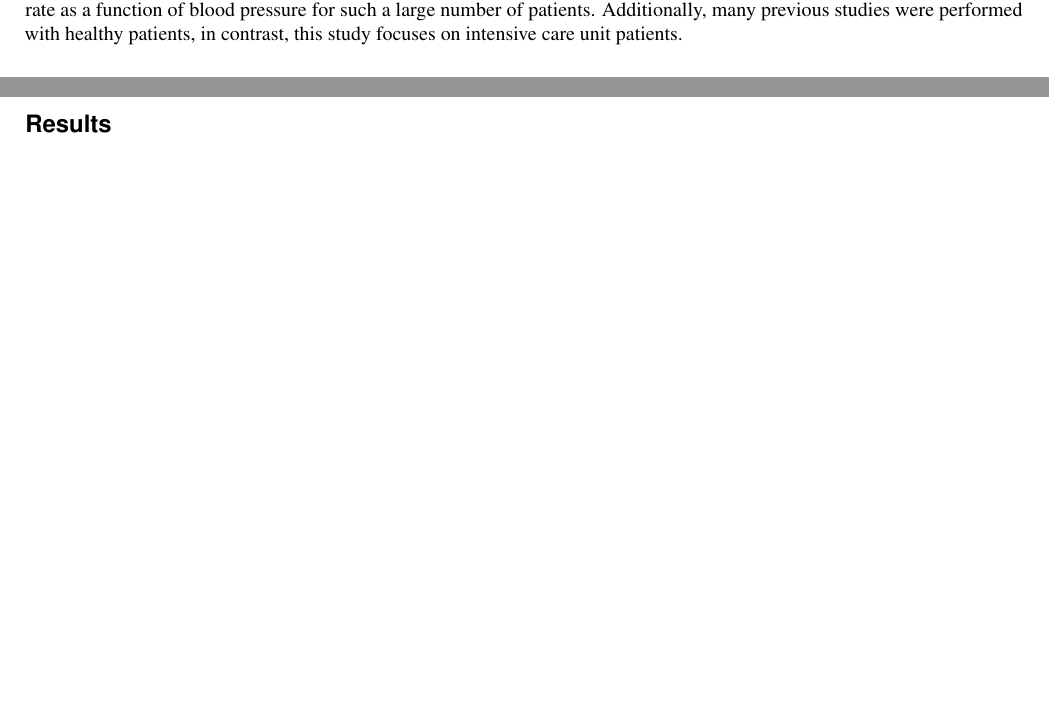
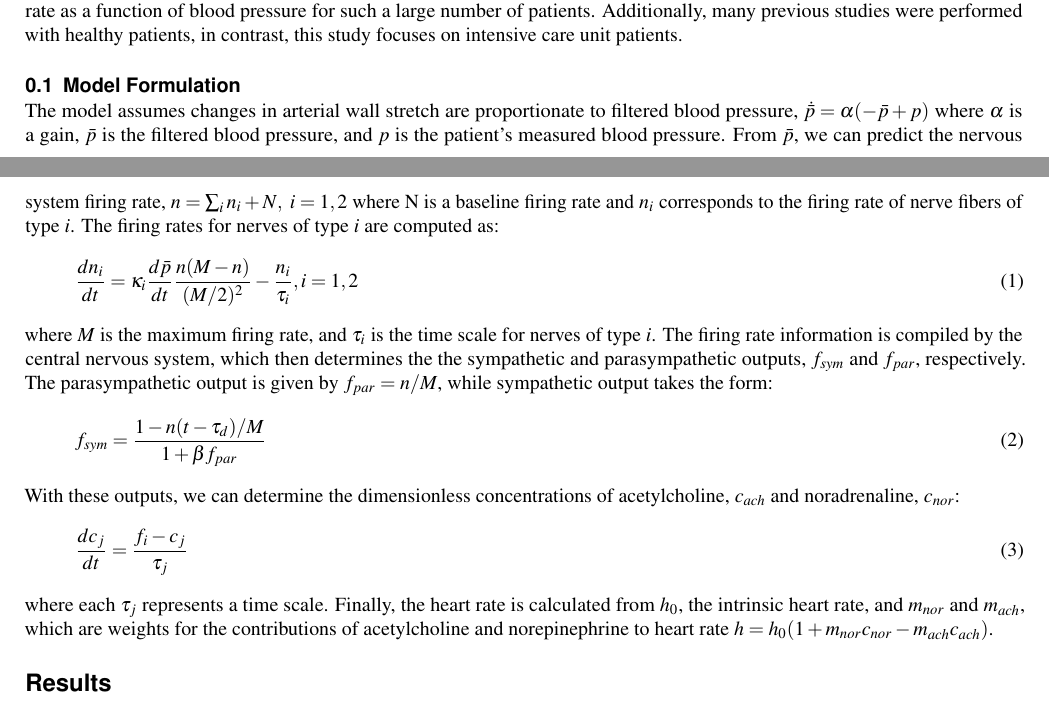
Before and after one commit to varnerlab/Heart_rate_model_manuscript, a LaTeX paper (draft1.tex): two parts of pages 1 and 2 of 13, joined at a grey line, cut so that both start at the same text, the shorter picture padded with empty space. Compiled offline with pdfLaTeX.

Commit message:
Added model formulation

```diff
--- a/draft1.tex
+++ b/draft1.tex
@@ -29,6 +29,29 @@ Olufsen and Ottesen have developed models of heart rate based on blood pressure
 We used the MIMIC II Waveform Database as the source of the pressure and heart rate data used to test this model.\cite{saeed2011multiparameter} MIMIC contains de-identified data from patients who visited the Beth Israel Deaconess Medical Center ICU. This database contains a wealth of information: diagnoses, demographics, clinical data, such as heart rate and intravenous medications as well as laboratory results.
 A subset of the MIMIC II Waveform Database has been linked to patients found in the MIMIC II Database, allowing us to combine the waveforms with demographic information. From this subset, we selected patients that had numerics records with data recorded once per second with more than five data points available in the first 10 minutes of recorded data, giving us 273 patients meeting this criteria.
 To our knowledge, this is the first study to attempt to model heart rate as a function of blood pressure for such a large number of patients. Additionally, many previous studies were performed with healthy patients, in contrast, this study focuses on intensive care unit patients.
+\subsection{Model Formulation}
+The model assumes changes in arterial wall stretch are proportionate to filtered blood pressure, $\dot{\bar{p}} = \alpha(-\bar p + p)$
+where $\alpha$ is a gain, $\bar p$ is the filtered blood pressure, and $p$ is the patient's measured blood pressure.
+From $\bar p$, we can predict the nervous system firing rate, $n = \sum_i n_i + N,~i = 1,2$
+where N is a baseline firing rate and $n_i$ corresponds to the firing rate of nerve fibers of type $i$.
+The firing rates for nerves of type $i$ are computed as:
+\begin{equation}
+\frac{dn_i}{dt} = \kappa_i \frac{d \bar p}{dt} \frac{n(M-n)}{(M/2)^2}-\frac{n_i}{\tau_i}, i = 1,2
+\end{equation}
+where $M$ is the maximum firing rate, and $\tau_i$ is the time scale for nerves of type $i$.
+The firing rate information is compiled by the central nervous system, which then determines the the sympathetic and parasympathetic outputs, $f_{sym}$ and $f_{par}$, respectively.
+The parasympathetic output is given by $f_{par} = n/M$, while sympathetic output takes the form:
+\begin{equation}
+f_{sym} = \frac{1-n(t-\tau_d)/M}{1+\beta f_{par}}
+\end{equation}
+With these outputs, we can determine the dimensionless concentrations of acetylcholine, $c_{ach}$ and noradrenaline, $c_{nor}$:
+\begin{equation}
+\label{dcnordt}
+\frac{dc_{j}}{dt} = \frac{f_{i}-c_{j}}{\tau_{j}}
+\end{equation}
+where each $\tau_{j}$ represents a time scale.
+Finally, the heart rate is calculated from $h_0$, the intrinsic heart rate, and $m_{nor}$ and $m_{ach}$,
+which are weights for the contributions of acetylcholine and norepinephrine to heart rate $h = h_0(1+m_{nor}c_{nor} - m_{ach}c_{ach})$.
 \section*{Results}
 \subsection*{One Dimensional Optimization of Parameters}
 We minimized averaged the mean squared error per patient using the Nelder Mead algorithm as implemented in Julia package NLopt. We forced all of the parameters to be non-negative as to be biologically correct.The original and estimated values of the parameters are shown in Table \ref{tab:SingleParamsNLopt}. %The value of $\tau_2$ decreased dramatically in the estimated parameter set, increasing the effect of $n_1$ on the firing rate. Additionally, $\tau_{ach}$ increased significantly, reducing the changes in $c_{ach}$. As shown in Figure \ref{fig:paramscomparsion}, the estimated parameters tend to smooth out the varaibility in the predicted heart rate compared to the original parameters. The change in parameters reduced the mean squared error, averaged over all of the selected patients, from 1167 to 349.
```
Also changed, not shown: draft1.pdf, draft1.tex (2 more changed lines), 4 other files.
